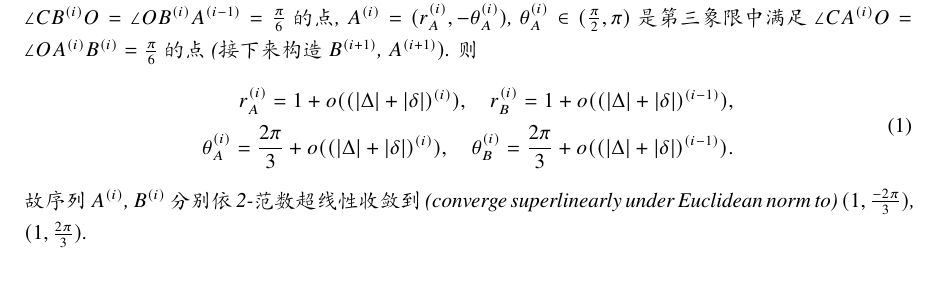
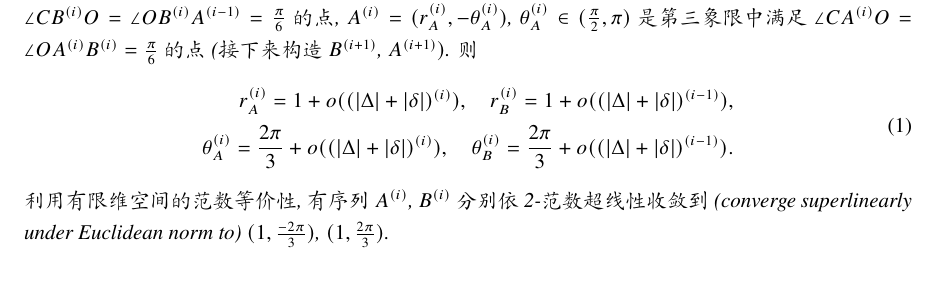
Before and after one commit to keven-huang/2022MCM, a LaTeX document (essay/数学建模模板/main.tex): part of page 4 of 7, cut so that both start at the same text. Compiled offline with XeLaTeX.

Commit message:
enhanced

```diff
--- a/essay/数学建模模板/main.tex
+++ b/essay/数学建模模板/main.tex
@@ -135,7 +135,7 @@
     \end{aligned}
     \label{1}
     \end{equation}
-    故序列 $A^{(i)}$, $B^{(i)}$ 分别依2-范数超线性收敛到
+    利用有限维空间的范数等价性, 有序列 $A^{(i)}$, $B^{(i)}$ 分别依2-范数超线性收敛到
     (converge superlinearly under Euclidean norm to) $(1,\frac{-2\pi}3)$, $(1,\frac{2\pi}3)$.
 \end{theorem}
 
```
Also changed, not shown: essay/数学建模模板/main.pdf, 4 other files.
